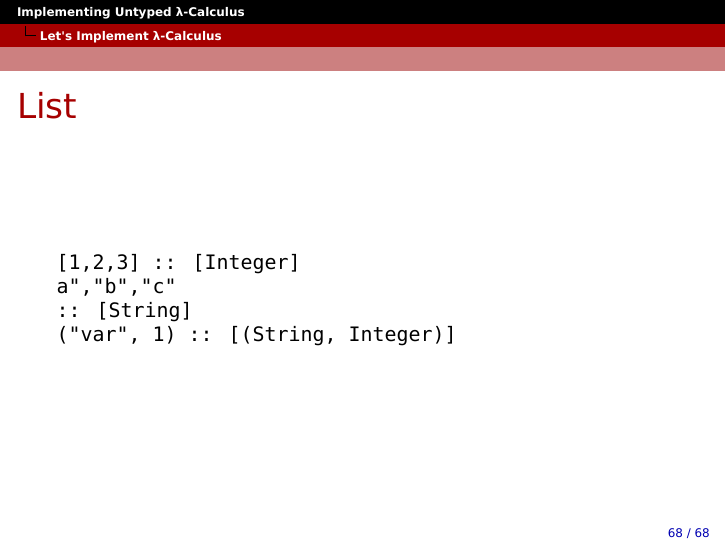
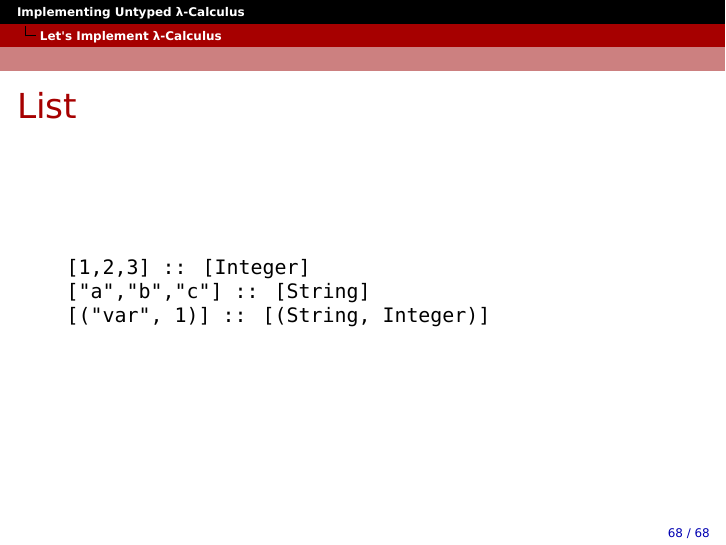
Before and after one commit to godfat/godfat.org-rc, LaTeX slides (slide/src/2012-05-08-lambda-calculus/main.tex, which reads slide/src/2012-05-08-lambda-calculus/part4.tex): page 93 of 93. Compiled offline with XeLaTeX; a missing font is replaced by an installed copy or a similar font.

Commit message:
The G in godfat is the G in gg - part 2

```diff
--- a/slide/src/2012-05-08-lambda-calculus/part4.tex
+++ b/slide/src/2012-05-08-lambda-calculus/part4.tex
@@ -283,7 +283,9 @@ evaluate (Variable name) \ \ \ env = \\
 \vskip -2.6mm%
 \footnotesize
 \usebeamerfont*{font DejaVu Sans Mono}
-[1,2,3] :: [Integer] \\
-["a","b","c"] :: [String] \\
-("var", 1) :: [(String, Integer)]
+$\begin{array}{l}
+\text{[1,2,3] :: [Integer]} \\
+\text{["a","b","c"] :: [String]} \\
+\text{[("var", 1)] :: [(String, Integer)]}
+\end{array}$
 }
```
